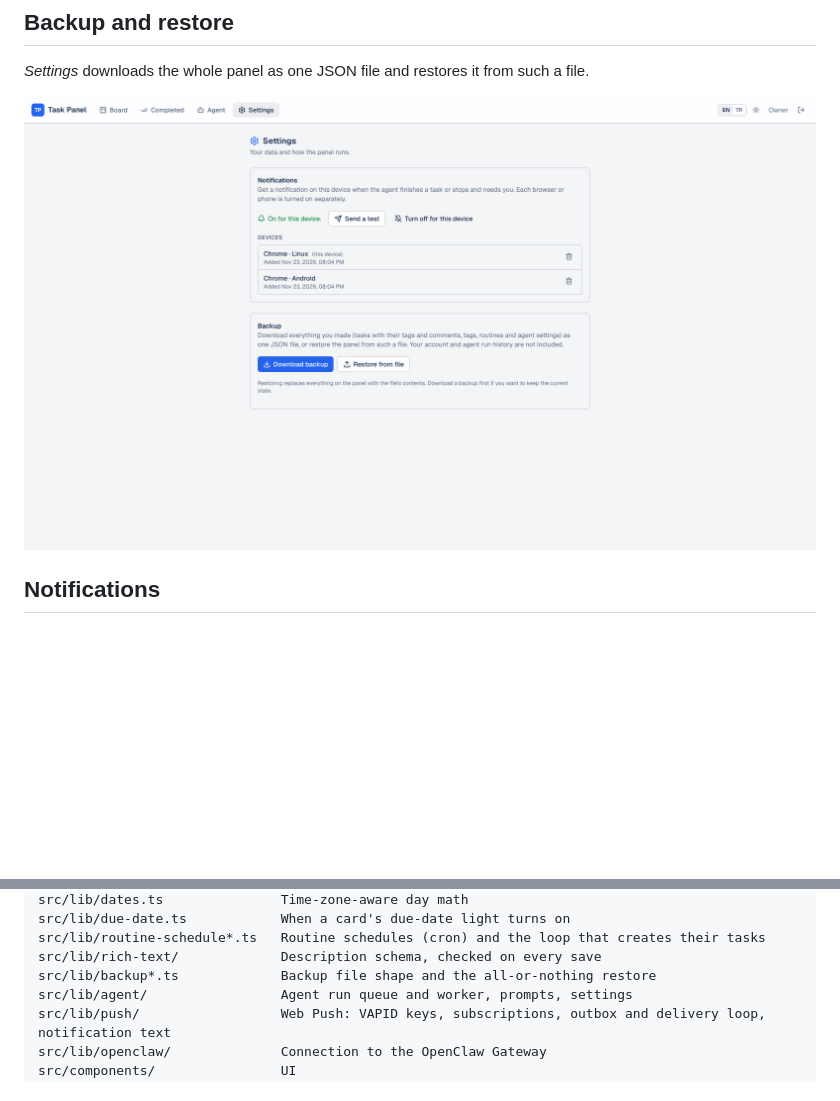
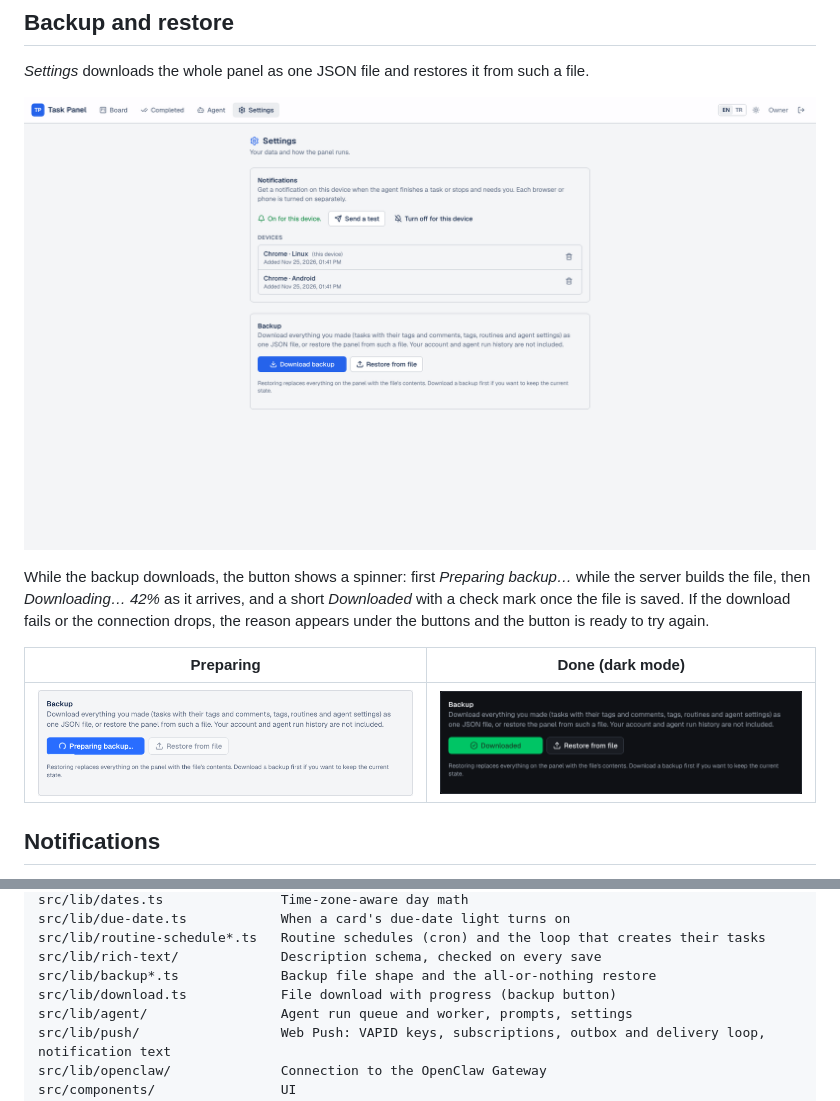
Before and after one commit to m-aziz-algullu/task-panel, a Markdown page: README.md, 2 parts joined by grey strips. GitHub-like rendering; pictures changed too: docs/screenshots/backup-download-dark.png (added), docs/screenshots/backup-download-light.png (added), docs/screenshots/settings-light.png; blank space fills up the shorter version.

```diff
--- a/README.md
+++ b/README.md
@@ -39,6 +39,12 @@ A self-hosted, single-user kanban board for your own tasks. Tags with your own c
 *Settings* downloads the whole panel as one JSON file and restores it from such a file.
 
 ![Settings page with backup and restore](docs/screenshots/settings-light.png)
+
+While the backup downloads, the button shows a spinner: first *Preparing backup…* while the server builds the file, then *Downloading… 42%* as it arrives, and a short *Downloaded* with a check mark once the file is saved. If the download fails or the connection drops, the reason appears under the buttons and the button is ready to try again.
+
+| Preparing | Done (dark mode) |
+| --- | --- |
+| ![Backup button while the backup is being prepared](docs/screenshots/backup-download-light.png) | ![Backup button after the download finished, dark mode](docs/screenshots/backup-download-dark.png) |
 
 ## Notifications
 
@@ -222,6 +228,7 @@ src/lib/due-date.ts            When a card's due-date light turns on
 src/lib/routine-schedule*.ts   Routine schedules (cron) and the loop that creates their tasks
 src/lib/rich-text/             Description schema, checked on every save
 src/lib/backup*.ts             Backup file shape and the all-or-nothing restore
+src/lib/download.ts            File download with progress (backup button)
 src/lib/agent/                 Agent run queue and worker, prompts, settings
 src/lib/push/                  Web Push: VAPID keys, subscriptions, outbox and delivery loop, notification text
 src/lib/openclaw/              Connection to the OpenClaw Gateway
```
Also changed, not shown: README.tr.md (+7 -0 lines), docs/screenshots/notifications-light.png, 9 other files.
